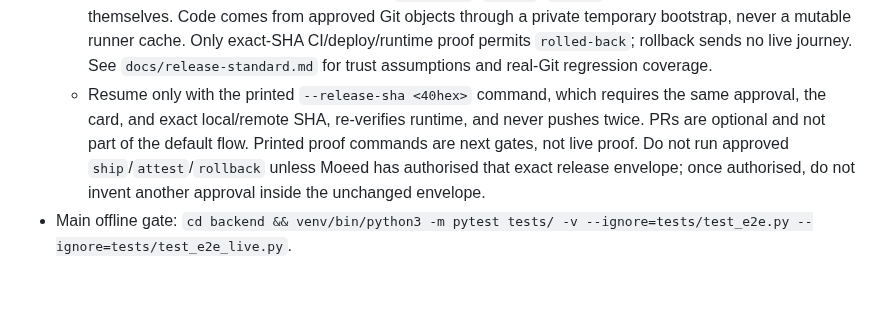
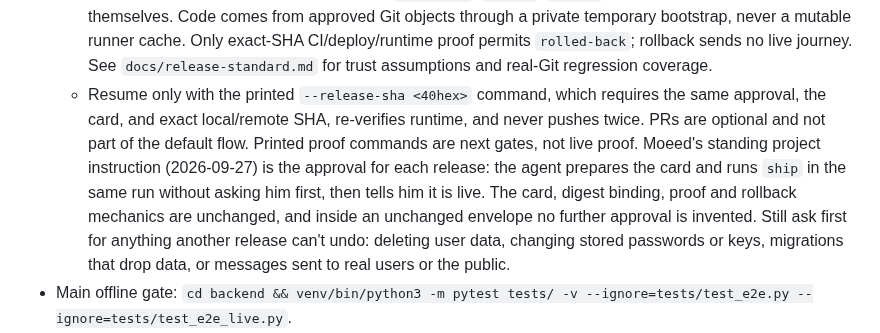
Before and after one commit to moeedahmed/portfolio-guru, a Markdown page: AGENTS.md, the part around the change. Rendered like a GitHub page; blank space fills up the shorter version.

Commit message:
docs(release): standing project instruction is the per-release approval
Co-Authored-By: Claude Opus 5.5 (1M context) <noreply@anthropic.com>

```diff
--- a/AGENTS.md
+++ b/AGENTS.md
@@ -31,7 +31,7 @@ Core product edge: this is not a generic AI writing tool. Doctors can already dr
   - Workflow proof polls GitHub every `RELEASE_LOOP_PROOF_INTERVAL` seconds (default 60) for up to `RELEASE_LOOP_PROOF_TIMEOUT` seconds per workflow (default 1800). Without a `gh` login it falls back to the public API (60 requests/hour per IP), so it spreads the remaining quota until GitHub's reset time, waits out a rate limit that resets inside the window, and otherwise stops at once with `tests=rate-limited` / `deploy=rate-limited` and `RATE_LIMIT_RETRY_NOT_BEFORE=<UTC>`. A rate limit, an HTTP error or an unreadable payload is never reported as a missing run.
   - Missing/running/timeout/inaccessible proof exits 4 as `proof-pending` and, on a manual card, says manual proof is required rather than asking for approval again. Completed CI/deploy or journey failure is `blocked`; on live-proof failure the loop prints the verified prior known-good SHA and the exact `--mode rollback` command, and states plainly that the new SHA stays live until a targeted rollback is actually run. It never rewrites history or claims a rollback it did not perform.
   - The printed rollback command reuses the same approved card. It is operator-triggered, not silent; deploy-time health rollback is separate and unchanged. It creates one deterministic forward commit with exactly the released parent and frozen known-good tree using `commit-tree`, without changing checkout/index/local branch. Git state is reconciled before retry; `committed`, `pushed`, `proved` journal states are not evidence by themselves. Code comes from approved Git objects through a private temporary bootstrap, never a mutable runner cache. Only exact-SHA CI/deploy/runtime proof permits `rolled-back`; rollback sends no live journey. See `docs/release-standard.md` for trust assumptions and real-Git regression coverage.
-  - Resume only with the printed `--release-sha <40hex>` command, which requires the same approval, the card, and exact local/remote SHA, re-verifies runtime, and never pushes twice. PRs are optional and not part of the default flow. Printed proof commands are next gates, not live proof. Do not run approved `ship`/`attest`/`rollback` unless Moeed has authorised that exact release envelope; once authorised, do not invent another approval inside the unchanged envelope.
+  - Resume only with the printed `--release-sha <40hex>` command, which requires the same approval, the card, and exact local/remote SHA, re-verifies runtime, and never pushes twice. PRs are optional and not part of the default flow. Printed proof commands are next gates, not live proof. Moeed's standing project instruction (2026-09-27) is the approval for each release: the agent prepares the card and runs `ship` in the same run without asking him first, then tells him it is live. The card, digest binding, proof and rollback mechanics are unchanged, and inside an unchanged envelope no further approval is invented. Still ask first for anything another release can't undo: deleting user data, changing stored passwords or keys, migrations that drop data, or messages sent to real users or the public.
 - Main offline gate: `cd backend && venv/bin/python3 -m pytest tests/ -v --ignore=tests/test_e2e.py --ignore=tests/test_e2e_live.py`.
 - **Every change**: `bash scripts/verify_changed.sh` — the consent static guardrail plus the critical-journey offline pytest files (case capture/extraction/recommendation, draft preview/approval/Kaizen save, Telegram channel contract, consent/beta gating, Stripe billing, attachment handoff, funnel telemetry). Run before calling any change done.
 - **Whole-bot proof**: `bash scripts/telegram_bot_qa.sh --whole-bot` runs the full offline gate, then the reviewed safe live graph and `/cancel` cleanup. Synthetic clinical/input live journeys remain disabled until their isolation is proven, so that layer stays pending rather than being silently skipped or run. One `whole-bot-aggregate.json` gives `passed|pending|failed`; only passed succeeds. Routine testing inside an approved bot/synthetic-account/effect envelope is autonomous, without a second Founder checklist. Missing credentials, skips, unknown controls, uncovered units or absent artifacts never succeed. Live proof remains explicit/on-demand; ordinary CI is offline. The catalogue audit and fake-client/aggregate tests run in `verify_changed.sh` and therefore in release verification. The registration inventory is drift evidence, not behavioural proof. Current registered interfaces/state kinds are exhaustive; language, dynamic values and provider permutations are sampled. Protected effects are exercised only against offline stubs/synthetic storage and observed, never invoked, live. See `docs/telegram-bot-autonomous-testing.md`.
```
